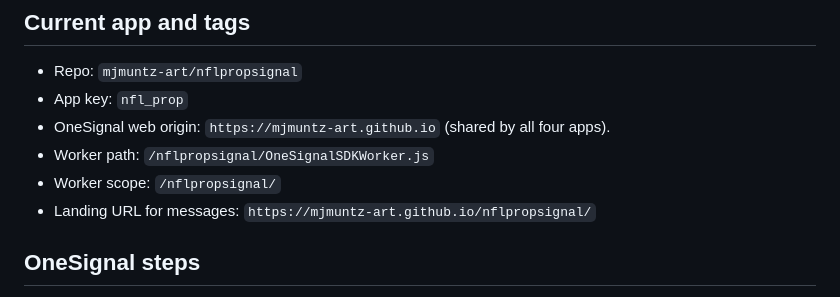
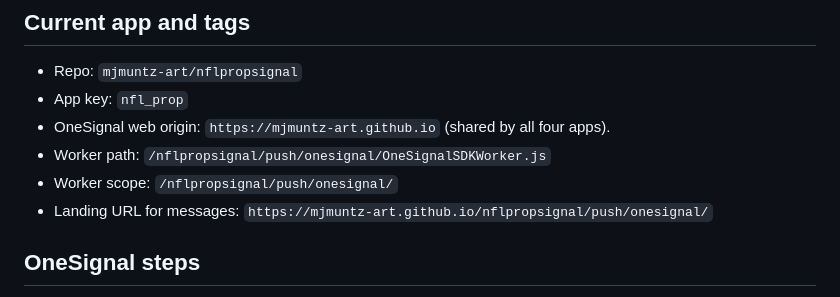
Before and after one commit to mjmuntz-art/nflpropsignal, a Markdown page: PUSH_NOTIFICATIONS.md, the part around the change. GitHub-like rendering.

Commit message:
Document isolated OneSignal worker path and scope

```diff
--- a/PUSH_NOTIFICATIONS.md
+++ b/PUSH_NOTIFICATIONS.md
@@ -7,9 +7,9 @@ This branch prepares **NFL PropSignal** for OneSignal Web Push without changing
 - Repo: `mjmuntz-art/nflpropsignal`
 - App key: `nfl_prop`
 - OneSignal web origin: `https://mjmuntz-art.github.io` (shared by all four apps).
-- Worker path: `/nflpropsignal/OneSignalSDKWorker.js`
-- Worker scope: `/nflpropsignal/`
-- Landing URL for messages: `https://mjmuntz-art.github.io/nflpropsignal/`
+- Worker path: `/nflpropsignal/push/onesignal/OneSignalSDKWorker.js`
+- Worker scope: `/nflpropsignal/push/onesignal/`
+- Landing URL for messages: `https://mjmuntz-art.github.io/nflpropsignal/push/onesignal/`
 
 ## OneSignal steps
 1. Create a OneSignal **Web** app, integration **Custom Code**. Use the origin `https://mjmuntz-art.github.io`. With four apps on the same origin, plan to **use one OneSignal App ID** for all four, testing behavior on each installed Home Screen app before enabling automated sends.
```
